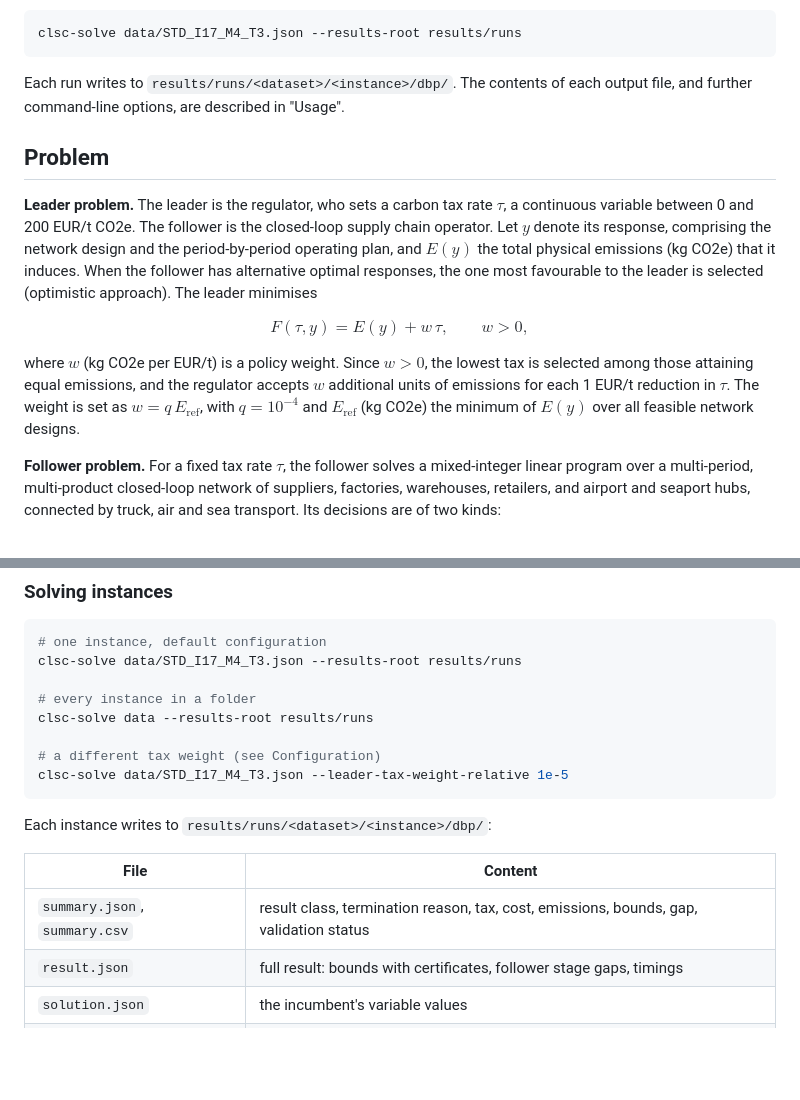
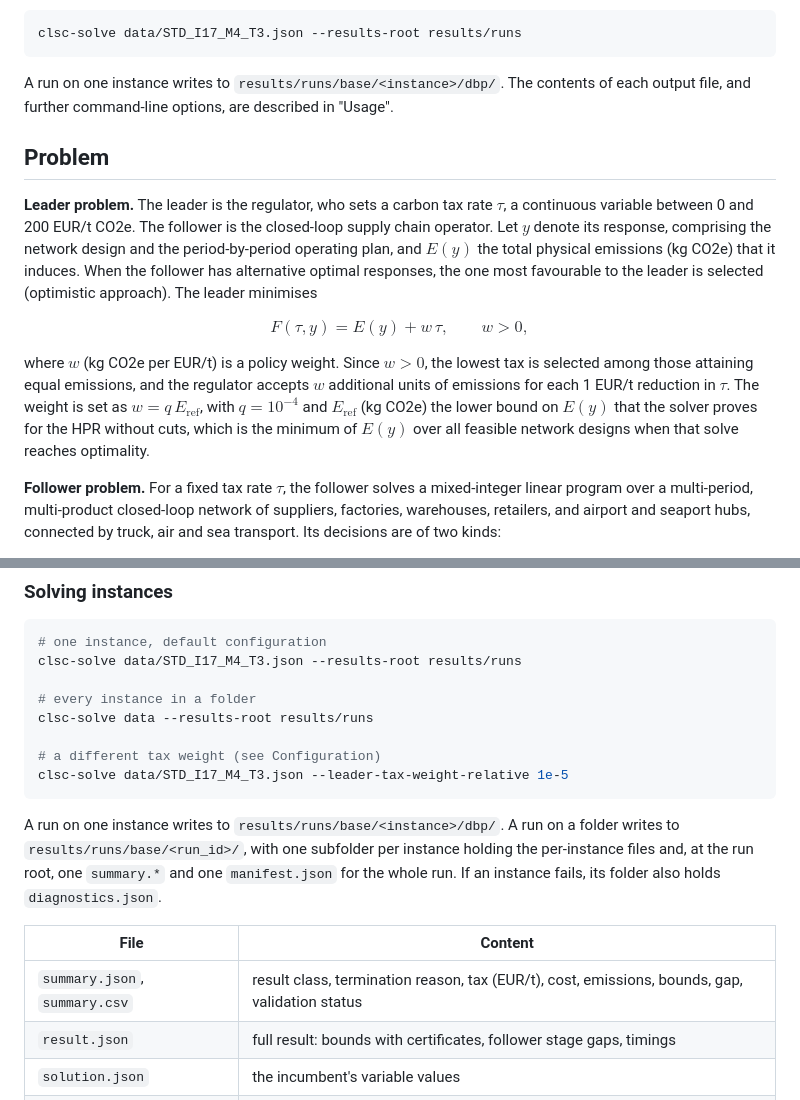
Before and after one commit to marceloalmeidapinto1998/bilevel_carbon-tax_clsc, a Markdown page: README.md, 2 parts joined by grey strips. Rendered like a GitHub page; blank space fills up the shorter version.

````diff
--- a/README.md
+++ b/README.md
@@ -27,7 +27,7 @@ This command installs the `clsc` package together with two console scripts, `cls
 clsc-solve data/STD_I17_M4_T3.json --results-root results/runs
 ```
 
-Each run writes to `results/runs/<dataset>/<instance>/dbp/`. The contents of each output file, and further command-line options, are described in "Usage".
+A run on one instance writes to `results/runs/base/<instance>/dbp/`. The contents of each output file, and further command-line options, are described in "Usage".
 
 ## Problem
 
@@ -35,7 +35,7 @@ Each run writes to `results/runs/<dataset>/<instance>/dbp/`. The contents of eac
 
 $$F(\tau, y) = E(y) + w \, \tau, \qquad w > 0,$$
 
-where $w$ (kg CO2e per EUR/t) is a policy weight. Since $w > 0$, the lowest tax is selected among those attaining equal emissions, and the regulator accepts $w$ additional units of emissions for each 1 EUR/t reduction in $\tau$. The weight is set as $w = q \, E_{\text{ref}}$, with $q = 10^{-4}$ and $E_{\text{ref}}$ (kg CO2e) the minimum of $E(y)$ over all feasible network designs.
+where $w$ (kg CO2e per EUR/t) is a policy weight. Since $w > 0$, the lowest tax is selected among those attaining equal emissions, and the regulator accepts $w$ additional units of emissions for each 1 EUR/t reduction in $\tau$. The weight is set as $w = q \, E_{\text{ref}}$, with $q = 10^{-4}$ and $E_{\text{ref}}$ (kg CO2e) the lower bound on $E(y)$ that the solver proves for the HPR without cuts, which is the minimum of $E(y)$ over all feasible network designs when that solve reaches optimality.
 
 **Follower problem.** For a fixed tax rate $\tau$, the follower solves a mixed-integer linear program over a multi-period, multi-product closed-loop network of suppliers, factories, warehouses, retailers, and airport and seaport hubs, connected by truck, air and sea transport. Its decisions are of two kinds:
 
@@ -144,11 +146,11 @@ clsc-solve data --results-root results/runs
 clsc-solve data/STD_I17_M4_T3.json --leader-tax-weight-relative 1e-5
 ```
 
-Each instance writes to `results/runs/<dataset>/<instance>/dbp/`:
+A run on one instance writes to `results/runs/base/<instance>/dbp/`. A run on a folder writes to `results/runs/base/<run_id>/`, with one subfolder per instance holding the per-instance files and, at the run root, one `summary.*` and one `manifest.json` for the whole run. If an instance fails, its folder also holds `diagnostics.json`.
 
 | File | Content |
 |---|---|
-| `summary.json`, `summary.csv` | result class, termination reason, tax, cost, emissions, bounds, gap, validation status |
+| `summary.json`, `summary.csv` | result class, termination reason, tax (EUR/t), cost, emissions, bounds, gap, validation status |
 | `result.json` | full result: bounds with certificates, follower stage gaps, timings |
 | `solution.json` | the incumbent's variable values |
 | `dbp_trace.csv` | one row per DBP iteration: proposed tax, bounds, subproblem times |
````
Also changed, not shown: other parts of README.md (+9 -5 lines).
